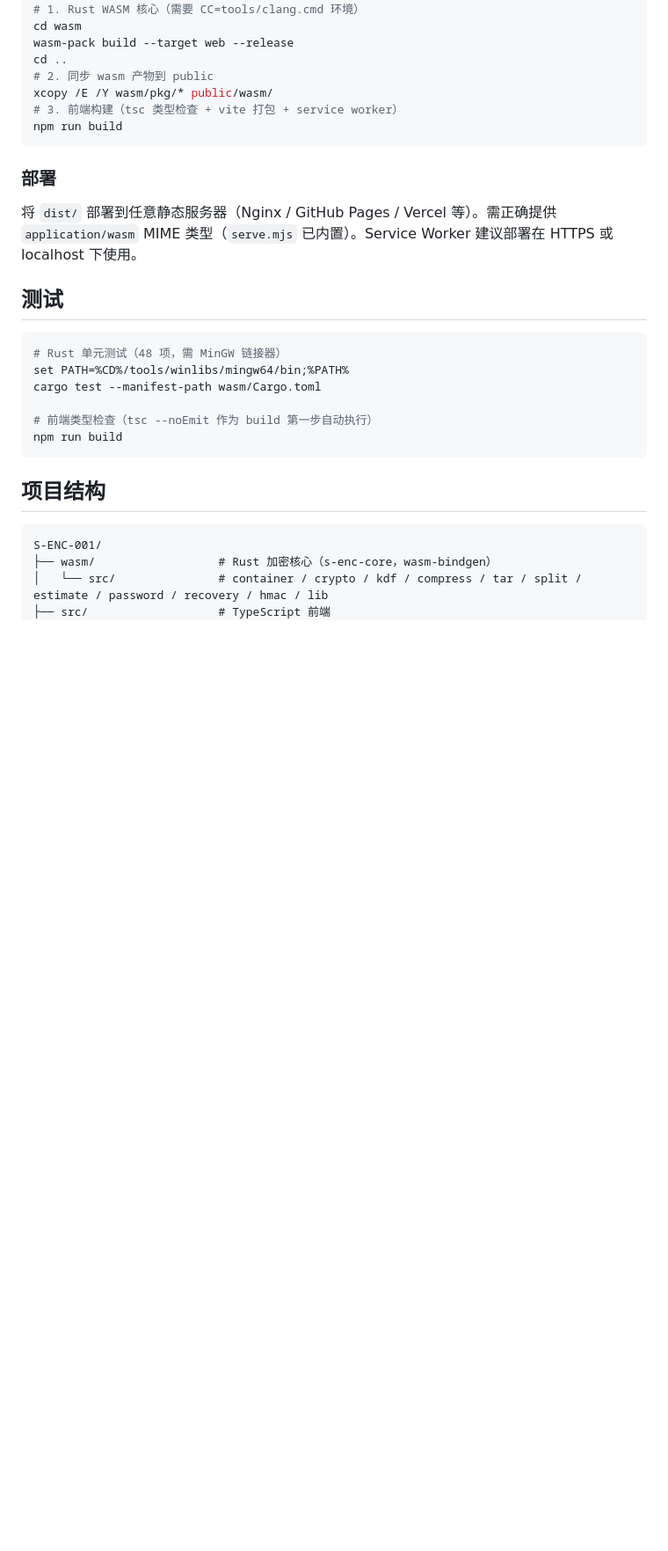
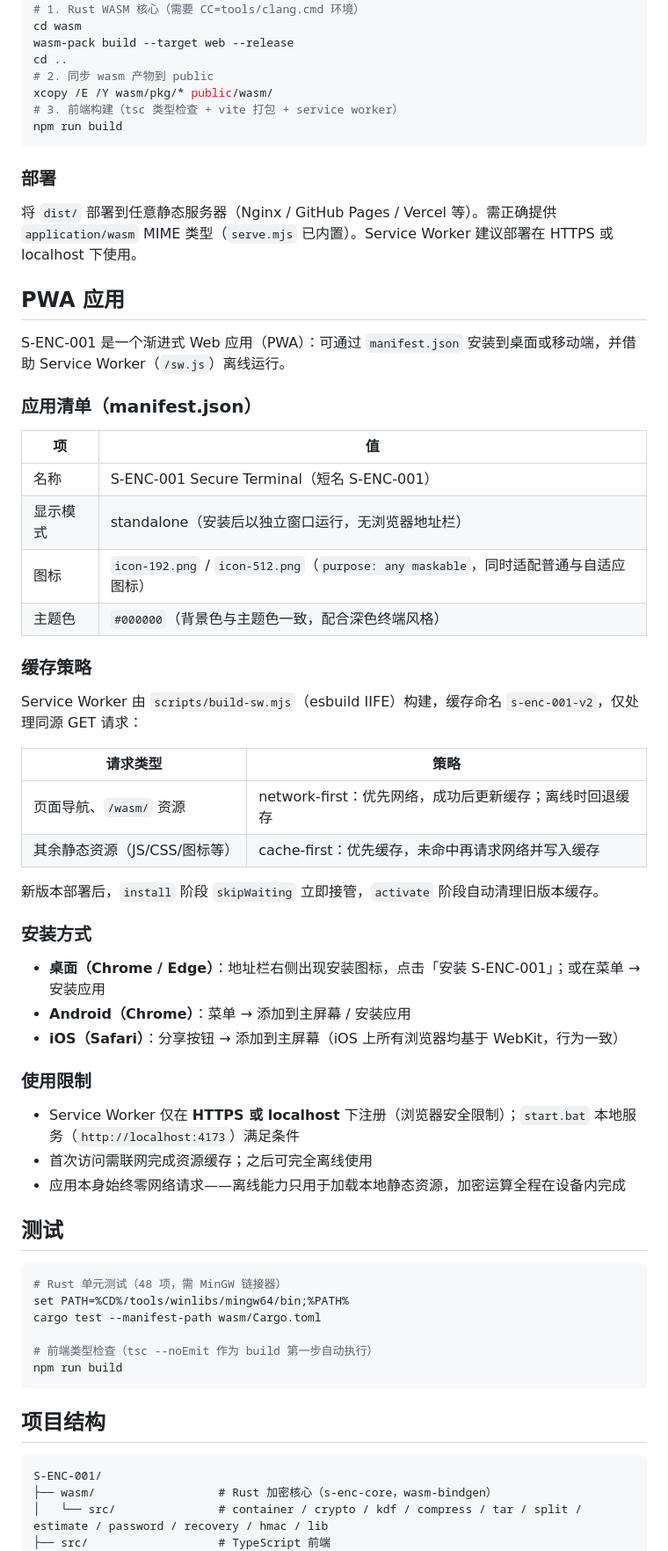
Before and after one commit to stop666two/S-ENC-001, a Markdown page: README.md, the part around the change. Shown at 88% size. Drawn GitHub-style; blank space fills up the shorter version.

Commit message:
docs(ai): README 补充 PWA 章节（manifest/缓存策略/安装方式/使用限制），CHANGELOG 记录

````diff
--- a/README.md
+++ b/README.md
@@ -80,6 +80,42 @@ npm run build
 
 将 `dist/` 部署到任意静态服务器（Nginx / GitHub Pages / Vercel 等）。需正确提供 `application/wasm` MIME 类型（`serve.mjs` 已内置）。Service Worker 建议部署在 HTTPS 或 localhost 下使用。
 
+## PWA 应用
+
+S-ENC-001 是一个渐进式 Web 应用（PWA）：可通过 `manifest.json` 安装到桌面或移动端，并借助 Service Worker（`/sw.js`）离线运行。
+
+### 应用清单（manifest.json）
+
+| 项 | 值 |
+| --- | --- |
+| 名称 | S-ENC-001 Secure Terminal（短名 S-ENC-001） |
+| 显示模式 | standalone（安装后以独立窗口运行，无浏览器地址栏） |
+| 图标 | `icon-192.png` / `icon-512.png`（`purpose: any maskable`，同时适配普通与自适应图标） |
+| 主题色 | `#000000`（背景色与主题色一致，配合深色终端风格） |
+
+### 缓存策略
+
+Service Worker 由 `scripts/build-sw.mjs`（esbuild IIFE）构建，缓存命名 `s-enc-001-v2`，仅处理同源 GET 请求：
+
+| 请求类型 | 策略 |
+| --- | --- |
+| 页面导航、`/wasm/` 资源 | network-first：优先网络，成功后更新缓存；离线时回退缓存 |
+| 其余静态资源（JS/CSS/图标等） | cache-first：优先缓存，未命中再请求网络并写入缓存 |
+
+新版本部署后，`install` 阶段 `skipWaiting` 立即接管，`activate` 阶段自动清理旧版本缓存。
+
+### 安装方式
+
+- **桌面（Chrome / Edge）**：地址栏右侧出现安装图标，点击「安装 S-ENC-001」；或在菜单 → 安装应用
+- **Android（Chrome）**：菜单 → 添加到主屏幕 / 安装应用
+- **iOS（Safari）**：分享按钮 → 添加到主屏幕（iOS 上所有浏览器均基于 WebKit，行为一致）
+
+### 使用限制
+
+- Service Worker 仅在 **HTTPS 或 localhost** 下注册（浏览器安全限制）；`start.bat` 本地服务（`http://localhost:4173`）满足条件
+- 首次访问需联网完成资源缓存；之后可完全离线使用
+- 应用本身始终零网络请求——离线能力只用于加载本地静态资源，加密运算全程在设备内完成
+
 ## 测试
 
 ```bash
````
Also changed, not shown: CHANGELOG.md (+1 -0 lines).
